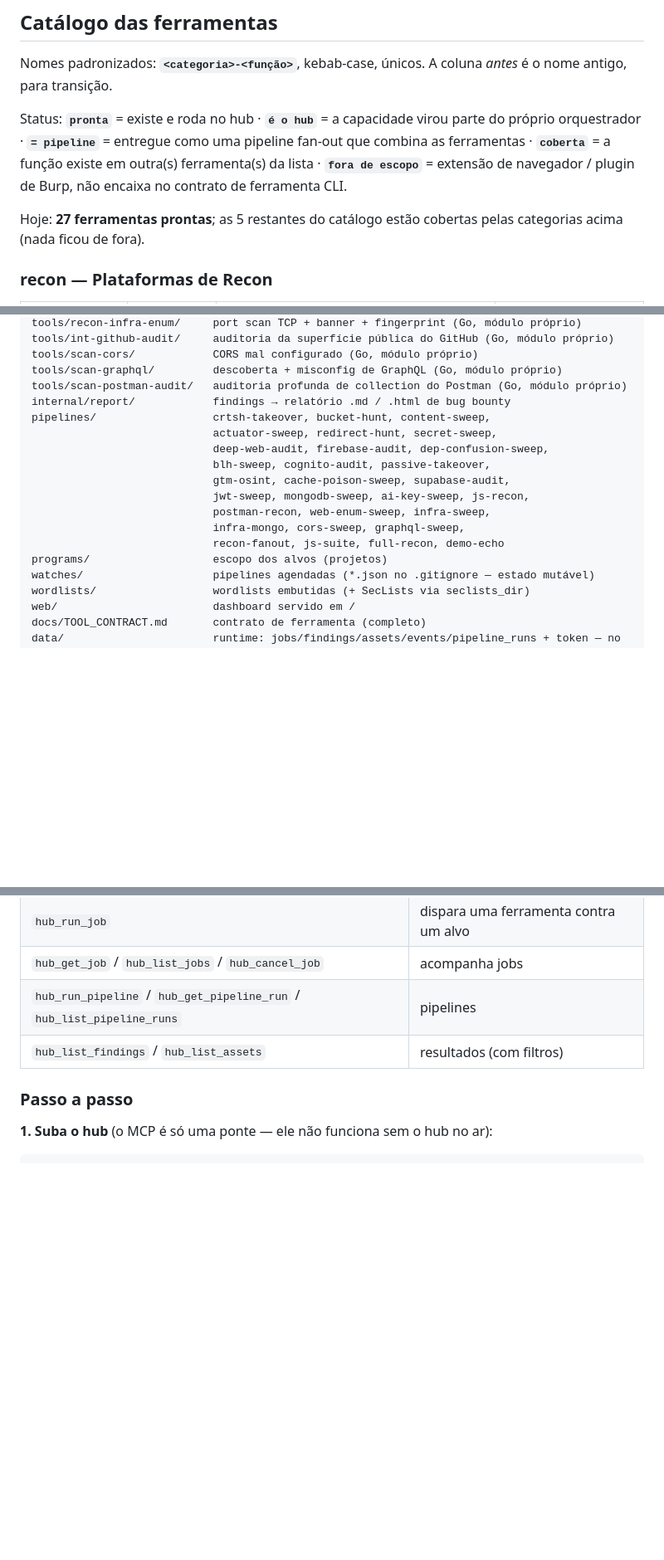
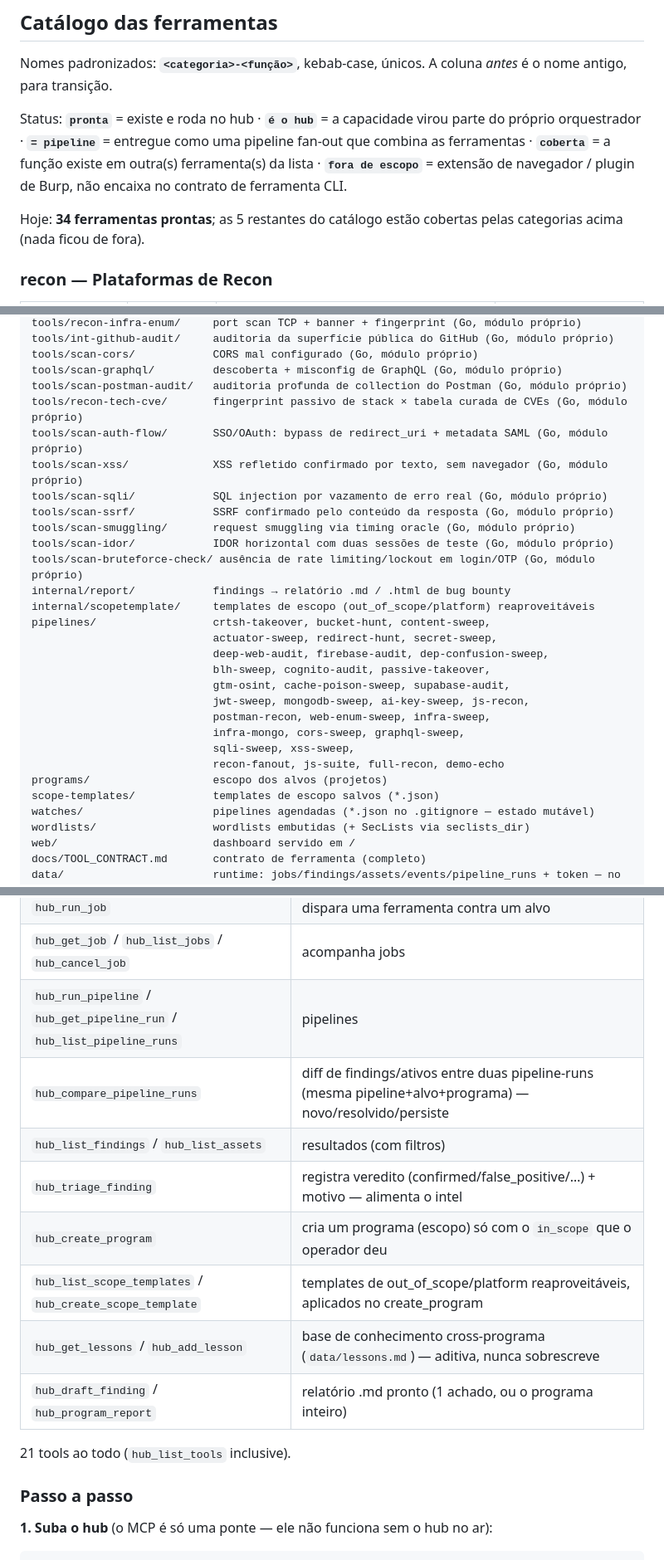
Before and after one commit to 00cx00ASH/Recon-Hub, a Markdown page: README.md, 3 parts joined by grey strips. Shown at 83% size. Rendered like a GitHub page; blank space fills up the shorter version.

```diff
--- a/README.md
+++ b/README.md
@@ -798,7 +798,7 @@ fan-out que combina as ferramentas · **`coberta`** = a função existe em outra
 ferramenta(s) da lista · **`fora de escopo`** = extensão de navegador / plugin de
 Burp, não encaixa no contrato de ferramenta CLI.
 
-Hoje: **27 ferramentas prontas**; as 5 restantes do catálogo estão cobertas
+Hoje: **34 ferramentas prontas**; as 5 restantes do catálogo estão cobertas
 pelas categorias acima (nada ficou de fora).
 
 ### recon — Plataformas de Recon
@@ -910,7 +918,16 @@ tools/int-github-audit/     auditoria da superfície pública do GitHub (Go, mó
 tools/scan-cors/            CORS mal configurado (Go, módulo próprio)
 tools/scan-graphql/         descoberta + misconfig de GraphQL (Go, módulo próprio)
 tools/scan-postman-audit/   auditoria profunda de collection do Postman (Go, módulo próprio)
+tools/recon-tech-cve/       fingerprint passivo de stack × tabela curada de CVEs (Go, módulo próprio)
+tools/scan-auth-flow/       SSO/OAuth: bypass de redirect_uri + metadata SAML (Go, módulo próprio)
+tools/scan-xss/             XSS refletido confirmado por texto, sem navegador (Go, módulo próprio)
+tools/scan-sqli/            SQL injection por vazamento de erro real (Go, módulo próprio)
+tools/scan-ssrf/            SSRF confirmado pelo conteúdo da resposta (Go, módulo próprio)
+tools/scan-smuggling/       request smuggling via timing oracle (Go, módulo próprio)
+tools/scan-idor/            IDOR horizontal com duas sessões de teste (Go, módulo próprio)
+tools/scan-bruteforce-check/ ausência de rate limiting/lockout em login/OTP (Go, módulo próprio)
 internal/report/            findings → relatório .md / .html de bug bounty
+internal/scopetemplate/     templates de escopo (out_of_scope/platform) reaproveitáveis
 pipelines/                  crtsh-takeover, bucket-hunt, content-sweep,
                             actuator-sweep, redirect-hunt, secret-sweep,
                             deep-web-audit, firebase-audit, dep-confusion-sweep,
@@ -919,8 +936,10 @@ pipelines/                  crtsh-takeover, bucket-hunt, content-sweep,
                             jwt-sweep, mongodb-sweep, ai-key-sweep, js-recon,
                             postman-recon, web-enum-sweep, infra-sweep,
                             infra-mongo, cors-sweep, graphql-sweep,
+                            sqli-sweep, xss-sweep,
                             recon-fanout, js-suite, full-recon, demo-echo
 programs/                   escopo dos alvos (projetos)
+scope-templates/            templates de escopo salvos (*.json)
 watches/                    pipelines agendadas (*.json no .gitignore — estado mutável)
 wordlists/                  wordlists embutidas (+ SecLists via seclists_dir)
 web/                        dashboard servido em /
@@ -950,7 +969,15 @@ hub). Ferramentas MCP expostas:
 | `hub_run_job`            | dispara uma ferramenta contra um alvo           |
 | `hub_get_job` / `hub_list_jobs` / `hub_cancel_job` | acompanha jobs         |
 | `hub_run_pipeline` / `hub_get_pipeline_run` / `hub_list_pipeline_runs` | pipelines |
+| `hub_compare_pipeline_runs` | diff de findings/ativos entre duas pipeline-runs (mesma pipeline+alvo+programa) — novo/resolvido/persiste |
 | `hub_list_findings` / `hub_list_assets` | resultados (com filtros)          |
+| `hub_triage_finding`     | registra veredito (confirmed/false_positive/…) + motivo — alimenta o intel |
+| `hub_create_program`     | cria um programa (escopo) só com o `in_scope` que o operador deu |
+| `hub_list_scope_templates` / `hub_create_scope_template` | templates de out_of_scope/platform reaproveitáveis, aplicados no create_program |
+| `hub_get_lessons` / `hub_add_lesson` | base de conhecimento cross-programa (`data/lessons.md`) — aditiva, nunca sobrescreve |
+| `hub_draft_finding` / `hub_program_report` | relatório .md pronto (1 achado, ou o programa inteiro) |
+
+21 tools ao todo (`hub_list_tools` inclusive).
 
 ### Passo a passo
 
```
Also changed, not shown: other parts of README.md (+10 -2 lines), docs/GUIA-DE-USO.md (+6 -0 lines).
